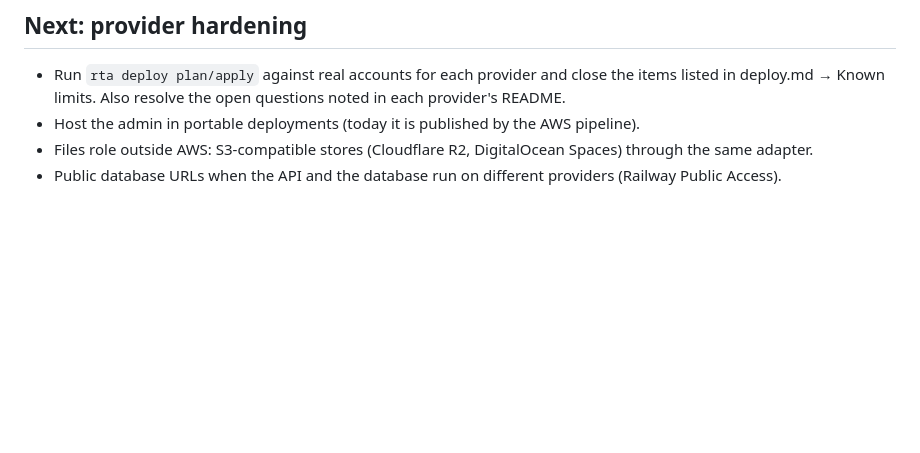
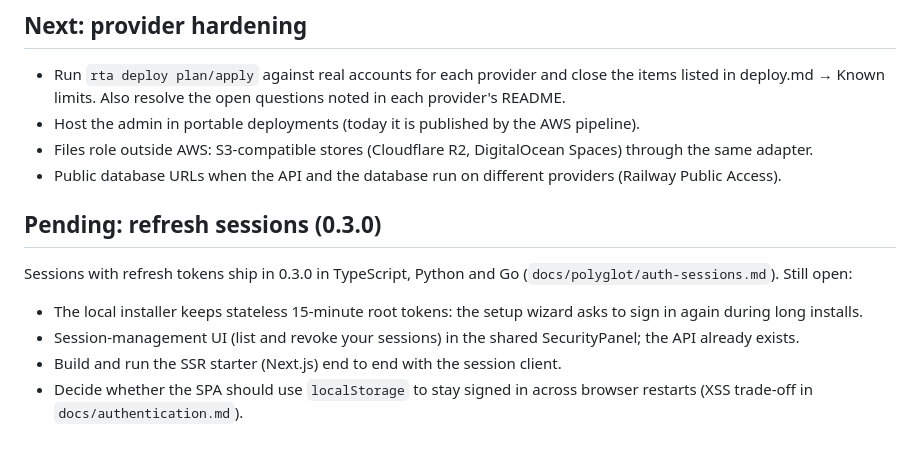
Before and after one commit to gsalgadotoledo/rt-app, a Markdown page: rt-app/docs/roadmap.md, the part around the change. GitHub-like rendering; blank space fills up the shorter version.

Commit message:
Roadmap: pending items for refresh sessions
Co-Authored-By: Claude Opus 5.5 (1M context) <noreply@anthropic.com>

```diff
--- a/rt-app/docs/roadmap.md
+++ b/rt-app/docs/roadmap.md
@@ -56,3 +56,12 @@ Upgrading the framework becomes `npm update`, with no merges of copied code. An
 - Host the admin in portable deployments (today it is published by the AWS pipeline).
 - Files role outside AWS: S3-compatible stores (Cloudflare R2, DigitalOcean Spaces) through the same adapter.
 - Public database URLs when the API and the database run on different providers (Railway Public Access).
+
+## Pending: refresh sessions (0.3.0)
+
+Sessions with refresh tokens ship in 0.3.0 in TypeScript, Python and Go (`docs/polyglot/auth-sessions.md`). Still open:
+
+- The local installer keeps stateless 15-minute root tokens: the setup wizard asks to sign in again during long installs.
+- Session-management UI (list and revoke your sessions) in the shared SecurityPanel; the API already exists.
+- Build and run the SSR starter (Next.js) end to end with the session client.
+- Decide whether the SPA should use `localStorage` to stay signed in across browser restarts (XSS trade-off in `docs/authentication.md`).
```
